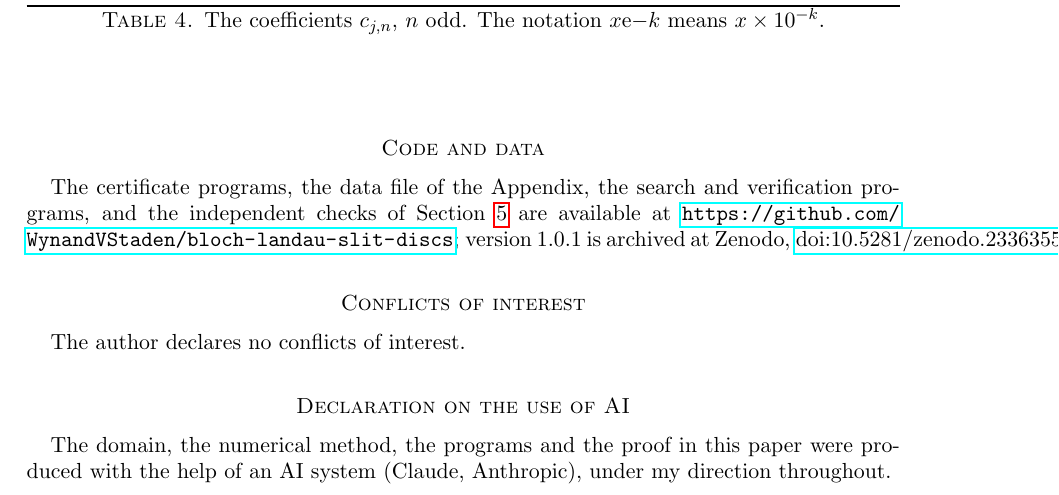
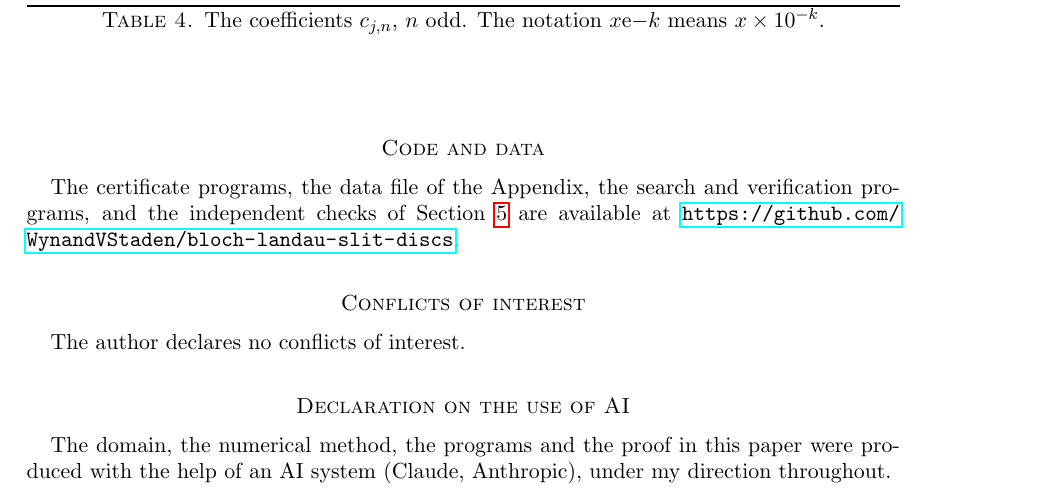
Before and after one commit to WynandVStaden/bloch-landau-slit-discs, a LaTeX paper (paper/bloch_slit_discs.tex): part of page 10 of 11, cut so that both start at the same text. Compiled offline with pdfLaTeX.

Commit message:
Paper: cite only the GitHub repository for code and data
Co-Authored-By: Claude Opus 5.5 <noreply@anthropic.com>

```diff
--- a/paper/bloch_slit_discs.tex
+++ b/paper/bloch_slit_discs.tex
@@ -681,8 +681,7 @@ $n$ & class 0 & class 1 & class 2 & class 3 & class 4\\
 
 The certificate programs, the data file of the Appendix, the search and verification programs, and the
 independent checks of Section~\ref{sec:numerics} are available at
-\url{https://github.com/WynandVStaden/bloch-landau-slit-discs}; version 1.0.1 is archived at Zenodo,
-\href{https://doi.org/10.5281/zenodo.23363553}{doi:10.5281/zenodo.23363553}.
+\url{https://github.com/WynandVStaden/bloch-landau-slit-discs}.
 
 \section*{Conflicts of interest}
 
```
Also changed, not shown: paper/bloch_slit_discs.pdf.
